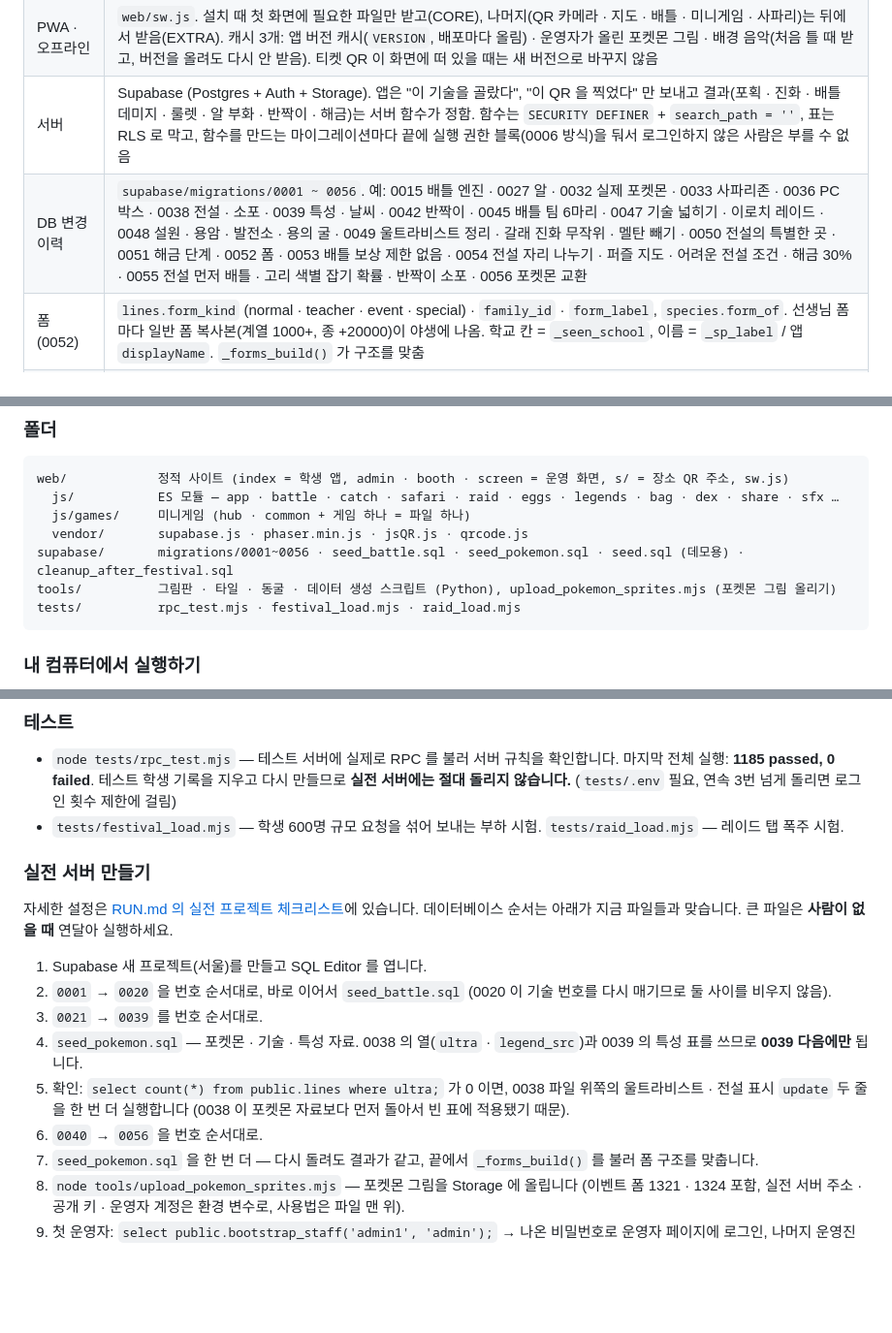
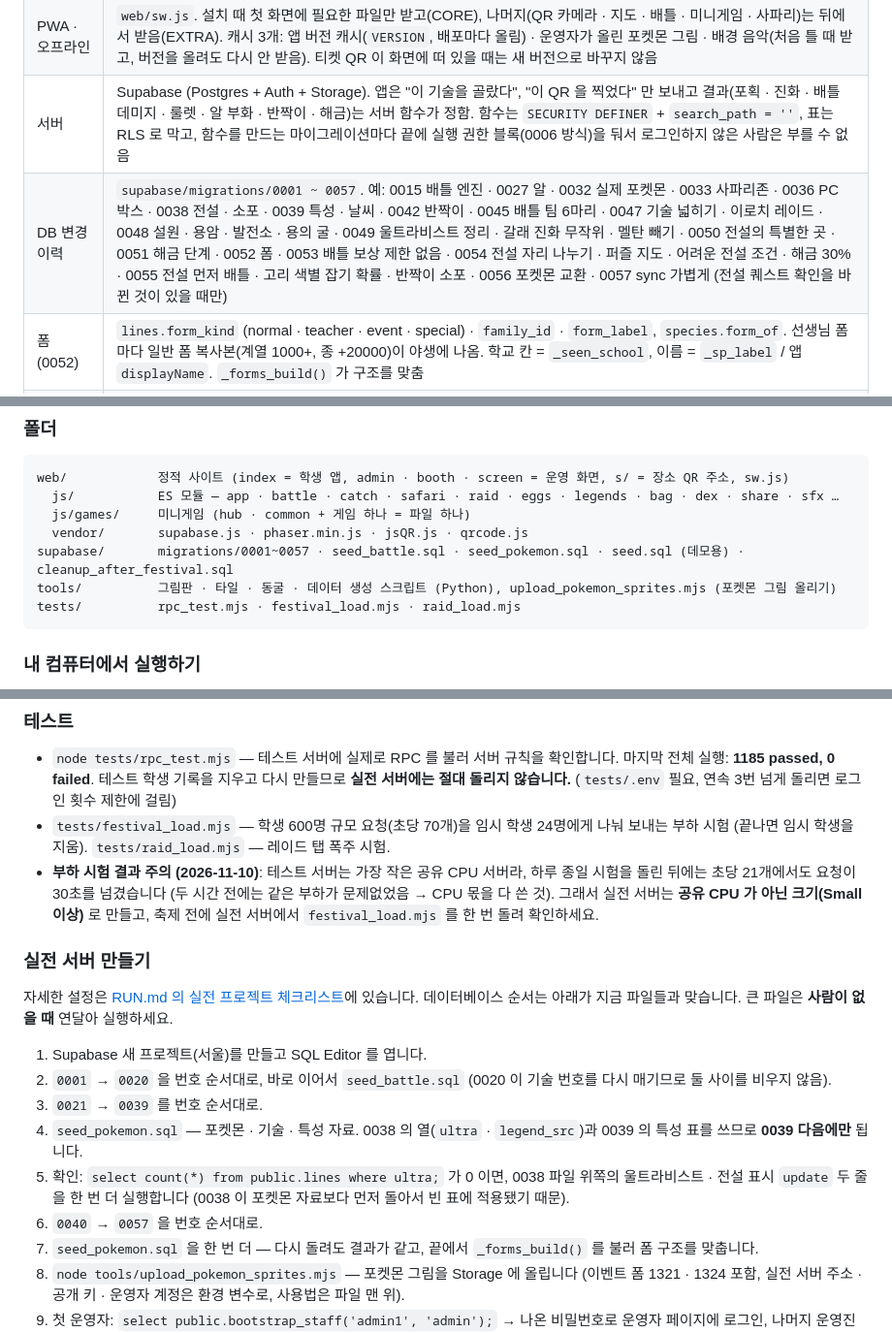
Before and after one commit to kraewon7422/pokemon-hafs, a Markdown page: README.md, 3 parts joined by grey strips. Shown at 97% size. Rendered like a GitHub page; blank space fills up the shorter version.

````diff
--- a/README.md
+++ b/README.md
@@ -431,7 +432,7 @@
 | 앱 (프런트엔드) | 빌드 없는 순수 ES 모듈 (`web/js/*.js`, `<script type="module">`). 번들러 · 프레임워크 없음. `web/` 폴더를 그대로 정적 호스팅에 올리면 끝 |
 | PWA · 오프라인 | `web/sw.js`. 설치 때 첫 화면에 필요한 파일만 받고(CORE), 나머지(QR 카메라 · 지도 · 배틀 · 미니게임 · 사파리)는 뒤에서 받음(EXTRA). 캐시 3개: 앱 버전 캐시(`VERSION`, 배포마다 올림) · 운영자가 올린 포켓몬 그림 · 배경 음악(처음 틀 때 받고, 버전을 올려도 다시 안 받음). 티켓 QR 이 화면에 떠 있을 때는 새 버전으로 바꾸지 않음 |
 | 서버 | Supabase (Postgres + Auth + Storage). 앱은 "이 기술을 골랐다", "이 QR 을 찍었다" 만 보내고 결과(포획 · 진화 · 배틀 데미지 · 룰렛 · 알 부화 · 반짝이 · 해금)는 서버 함수가 정함. 함수는 `SECURITY DEFINER` + `search_path = ''`, 표는 RLS 로 막고, 함수를 만드는 마이그레이션마다 끝에 실행 권한 블록(0006 방식)을 둬서 로그인하지 않은 사람은 부를 수 없음 |
-| DB 변경 이력 | `supabase/migrations/0001 ~ 0056`. 예: 0015 배틀 엔진 · 0027 알 · 0032 실제 포켓몬 · 0033 사파리존 · 0036 PC 박스 · 0038 전설 · 소포 · 0039 특성 · 날씨 · 0042 반짝이 · 0045 배틀 팀 6마리 · 0047 기술 넓히기 · 이로치 레이드 · 0048 설원 · 용암 · 발전소 · 용의 굴 · 0049 울트라비스트 정리 · 갈래 진화 무작위 · 멜탄 빼기 · 0050 전설의 특별한 곳 · 0051 해금 단계 · 0052 폼 · 0053 배틀 보상 제한 없음 · 0054 전설 자리 나누기 · 퍼즐 지도 · 어려운 전설 조건 · 해금 30% · 0055 전설 먼저 배틀 · 고리 색별 잡기 확률 · 반짝이 소포 · 0056 포켓몬 교환 |
+| DB 변경 이력 | `supabase/migrations/0001 ~ 0057`. 예: 0015 배틀 엔진 · 0027 알 · 0032 실제 포켓몬 · 0033 사파리존 · 0036 PC 박스 · 0038 전설 · 소포 · 0039 특성 · 날씨 · 0042 반짝이 · 0045 배틀 팀 6마리 · 0047 기술 넓히기 · 이로치 레이드 · 0048 설원 · 용암 · 발전소 · 용의 굴 · 0049 울트라비스트 정리 · 갈래 진화 무작위 · 멜탄 빼기 · 0050 전설의 특별한 곳 · 0051 해금 단계 · 0052 폼 · 0053 배틀 보상 제한 없음 · 0054 전설 자리 나누기 · 퍼즐 지도 · 어려운 전설 조건 · 해금 30% · 0055 전설 먼저 배틀 · 고리 색별 잡기 확률 · 반짝이 소포 · 0056 포켓몬 교환 · 0057 sync 가볍게 (전설 퀘스트 확인을 바뀐 것이 있을 때만) |
 | 폼 (0052) | `lines.form_kind` (normal · teacher · event · special) · `family_id` · `form_label`, `species.form_of`. 선생님 폼마다 일반 폼 복사본(계열 1000+, 종 +20000)이 야생에 나옴. 학교 칸 = `_seen_school`, 이름 = `_sp_label` / 앱 `displayName`. `_forms_build()` 가 구조를 맞춤 |
 | 해금 (0051) | `_unlock_progress` · `profiles.unlocked_at`, 설정 `minigame_unlock` · `unlock_safari_pct` · `unlock_all`, sync 의 `unlock` |
 | 화면 그리기 | 픽셀 아트 = `<canvas>` + `imageSmoothingEnabled = false` / CSS `image-rendering: pixelated`. 글꼴은 도트 글꼴 Galmuri11 |
@@ -450,7 +451,7 @@ web/            정적 사이트 (index = 학생 앱, admin · booth · screen =
   js/           ES 모듈 — app · battle · catch · safari · raid · eggs · legends · bag · dex · share · sfx …
   js/games/     미니게임 (hub · common + 게임 하나 = 파일 하나)
   vendor/       supabase.js · phaser.min.js · jsQR.js · qrcode.js
-supabase/       migrations/0001~0056 · seed_battle.sql · seed_pokemon.sql · seed.sql (데모용) · cleanup_after_festival.sql
+supabase/       migrations/0001~0057 · seed_battle.sql · seed_pokemon.sql · seed.sql (데모용) · cleanup_after_festival.sql
 tools/          그림판 · 타일 · 동굴 · 데이터 생성 스크립트 (Python), upload_pokemon_sprites.mjs (포켓몬 그림 올리기)
 tests/          rpc_test.mjs · festival_load.mjs · raid_load.mjs
 ```
@@ -471,7 +472,8 @@ python -m http.server 8124
 ### 테스트
 
 - `node tests/rpc_test.mjs` — 테스트 서버에 실제로 RPC 를 불러 서버 규칙을 확인합니다. 마지막 전체 실행: **1185 passed, 0 failed**. 테스트 학생 기록을 지우고 다시 만들므로 **실전 서버에는 절대 돌리지 않습니다.** (`tests/.env` 필요, 연속 3번 넘게 돌리면 로그인 횟수 제한에 걸림)
-- `tests/festival_load.mjs` — 학생 600명 규모 요청을 섞어 보내는 부하 시험. `tests/raid_load.mjs` — 레이드 탭 폭주 시험.
+- `tests/festival_load.mjs` — 학생 600명 규모 요청(초당 70개)을 임시 학생 24명에게 나눠 보내는 부하 시험 (끝나면 임시 학생을 지움). `tests/raid_load.mjs` — 레이드 탭 폭주 시험.
+- **부하 시험 결과 주의 (2026-11-10)**: 테스트 서버는 가장 작은 공유 CPU 서버라, 하루 종일 시험을 돌린 뒤에는 초당 21개에서도 요청이 30초를 넘겼습니다 (두 시간 전에는 같은 부하가 문제없었음 → CPU 몫을 다 쓴 것). 그래서 실전 서버는 **공유 CPU 가 아닌 크기(Small 이상)** 로 만들고, 축제 전에 실전 서버에서 `festival_load.mjs` 를 한 번 돌려 확인하세요.
 
 ### 실전 서버 만들기
 
@@ -482,7 +484,7 @@ python -m http.server 8124
 3. `0021` → `0039` 를 번호 순서대로.
 4. `seed_pokemon.sql` — 포켓몬 · 기술 · 특성 자료. 0038 의 열(`ultra` · `legend_src`)과 0039 의 특성 표를 쓰므로 **0039 다음에만** 됩니다.
 5. 확인: `select count(*) from public.lines where ultra;` 가 0 이면, 0038 파일 위쪽의 울트라비스트 · 전설 표시 `update` 두 줄을 한 번 더 실행합니다 (0038 이 포켓몬 자료보다 먼저 돌아서 빈 표에 적용됐기 때문).
-6. `0040` → `0056` 을 번호 순서대로.
+6. `0040` → `0057` 을 번호 순서대로.
 7. `seed_pokemon.sql` 을 한 번 더 — 다시 돌려도 결과가 같고, 끝에서 `_forms_build()` 를 불러 폼 구조를 맞춥니다.
 8. `node tools/upload_pokemon_sprites.mjs` — 포켓몬 그림을 Storage 에 올립니다 (이벤트 폼 1321 · 1324 포함, 실전 서버 주소 · 공개 키 · 운영자 계정은 환경 변수로, 사용법은 파일 맨 위).
 9. 첫 운영자: `select public.bootstrap_staff('admin1', 'admin');` → 나온 비밀번호로 운영자 페이지에 로그인, 나머지 운영진은 운영진 탭에서.
````
Also changed, not shown: other parts of README.md (+2 -1 lines), RUN.md (+4 -1 lines).
